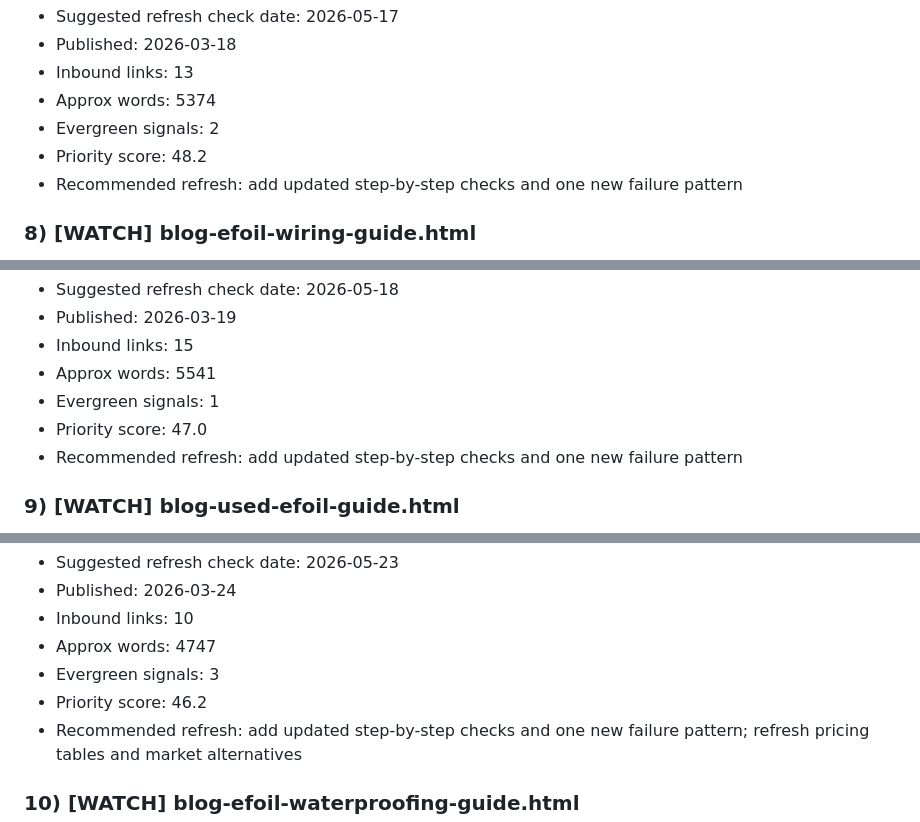
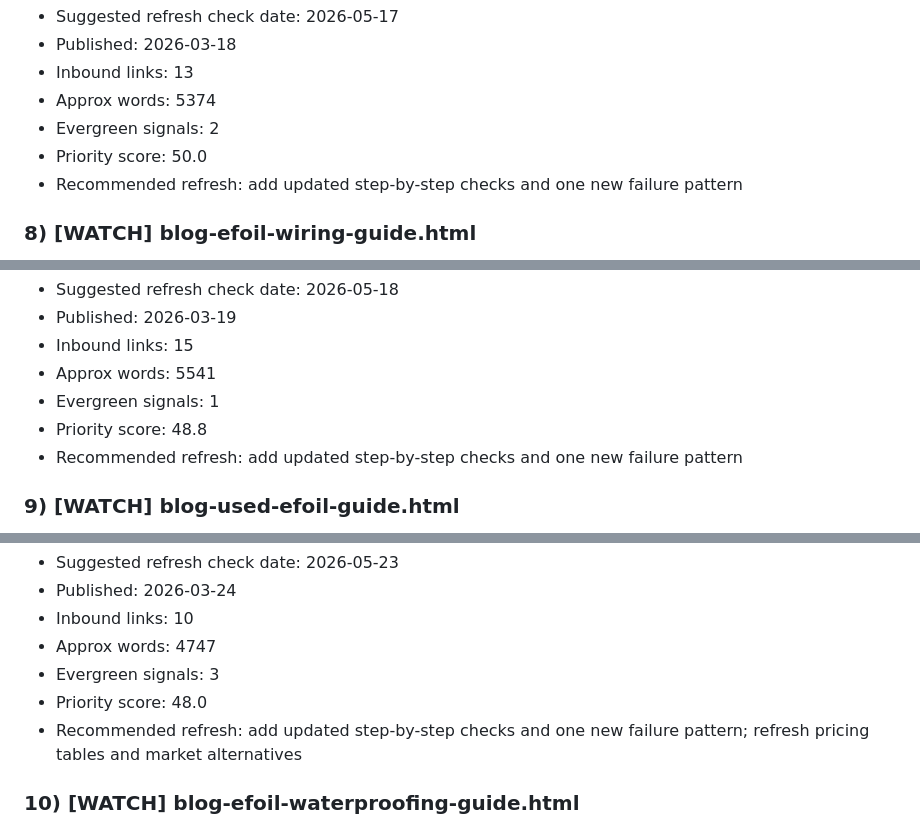
Before and after one commit to pacificmeister/pacificmeister.github.io, a Markdown page: reports/content-freshness-report.md, 3 parts joined by grey strips. GitHub-like rendering.

```diff
--- a/reports/content-freshness-report.md
+++ b/reports/content-freshness-report.md
@@ -83,7 +83,7 @@
 - Inbound links: 13
 - Approx words: 5374
 - Evergreen signals: 2
-- Priority score: 48.2
+- Priority score: 50.0
 - Recommended refresh: add updated step-by-step checks and one new failure pattern
 
 ### 8) [WATCH] blog-efoil-wiring-guide.html
@@ -94,7 +94,7 @@
 - Inbound links: 15
 - Approx words: 5541
 - Evergreen signals: 1
-- Priority score: 47.0
+- Priority score: 48.8
 - Recommended refresh: add updated step-by-step checks and one new failure pattern
 
 ### 9) [WATCH] blog-used-efoil-guide.html
@@ -105,7 +105,7 @@
 - Inbound links: 10
 - Approx words: 4747
 - Evergreen signals: 3
-- Priority score: 46.2
+- Priority score: 48.0
 - Recommended refresh: add updated step-by-step checks and one new failure pattern; refresh pricing tables and market alternatives
 
 ### 10) [WATCH] blog-efoil-waterproofing-guide.html
```
Also changed, not shown: other parts of reports/content-freshness-report.md (+22 -22 lines).
